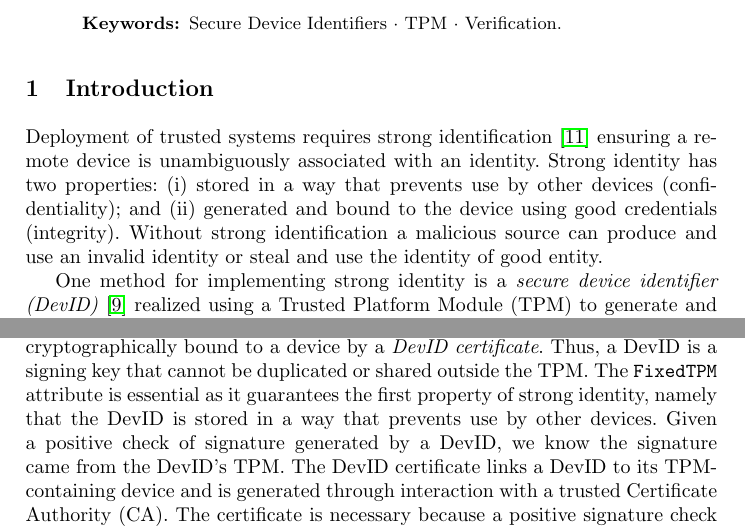
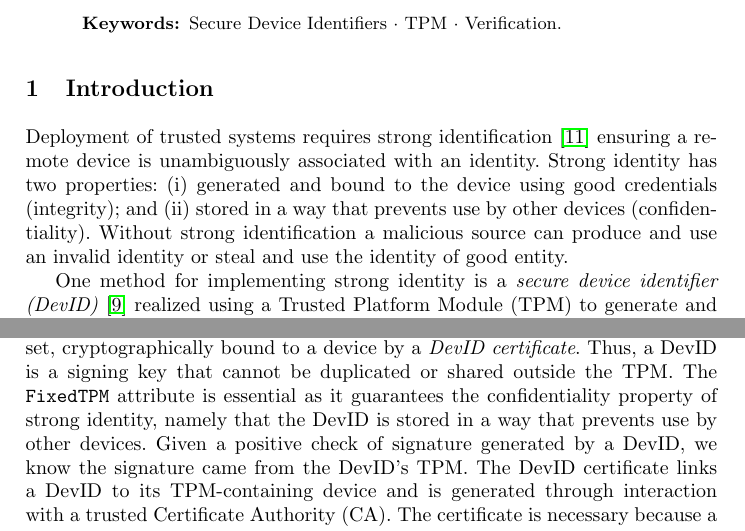
Before and after one commit to ku-sldg/nfm24, a LaTeX thesis (nfm24.tex): two parts of pages 1 and 3 of 18, joined at a grey line, cut so that both start at the same text. Compiled offline with pdfLaTeX.

Commit message:
tiny connection fix

```diff
--- a/nfm24.tex
+++ b/nfm24.tex
@@ -72,9 +72,9 @@ Perry Alexander}
 Deployment of trusted systems requires strong
 identification~\citep{Martin:08:The-ten-page-in} ensuring a remote
 device is unambiguously associated with an identity. Strong identity
-has two properties: (i) stored in a way that prevents use by
-other devices (confidentiality); and (ii) generated and bound to the device using good
-credentials (integrity).  Without strong identification a
+has two properties: (i) generated and bound to the device using good
+credentials (integrity); and (ii) stored in a way that prevents use by
+other devices (confidentiality).  Without strong identification a
 malicious source can produce and use an invalid identity or steal and
 use the identity of good entity.
 
@@ -206,7 +206,7 @@ A \emph{secure device identifier (DevID)} is a TPM key with
 device by a \emph{DevID certificate}.  Thus, a DevID is a signing key that
 cannot be duplicated or shared outside the TPM.
 %% The \verb|Restricted| attribute is optional, but \verb|Encryption| must not be set.
-The \verb|FixedTPM| attribute is essential as it guarantees the first property of
+The \verb|FixedTPM| attribute is essential as it guarantees the confidentiality property of
 strong identity, namely that the DevID is stored in a way that prevents use by other
 devices. Given a positive check of signature generated by a DevID, we know the signature
 came from the DevID's TPM.
```
